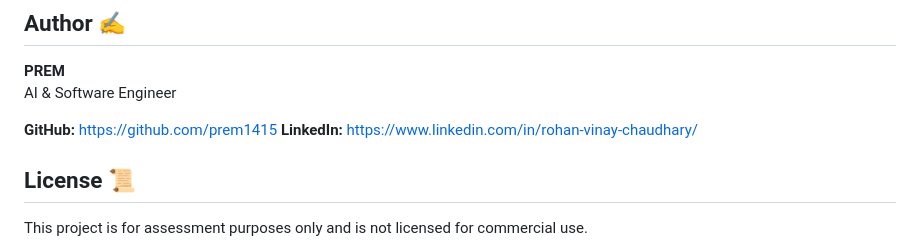
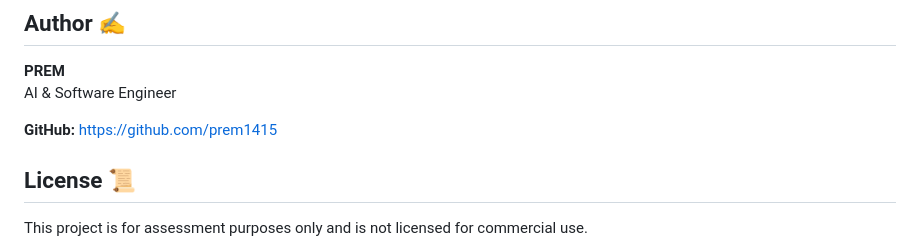
Before and after one commit to prem1415/Xvoicebot, a Markdown page: README.md, the part around the change. GitHub-like rendering.

```diff
--- a/README.md
+++ b/README.md
@@ -99,7 +99,6 @@ The bot uses a detailed system prompt to ensure responses match Rohan’s person
 AI & Software Engineer
 
 **GitHub:** https://github.com/prem1415
-**LinkedIn:** [https://www.linkedin.com/in/rohan-vinay-chaudhary/](https://www.linkedin.com/in/rohan-chaudhary-51b260209/)
 
 ## License 📜
 
```
